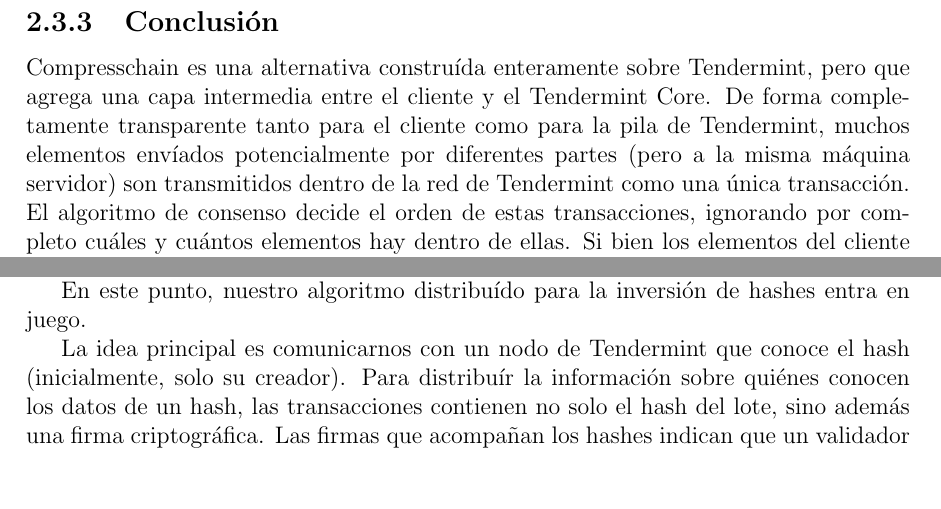
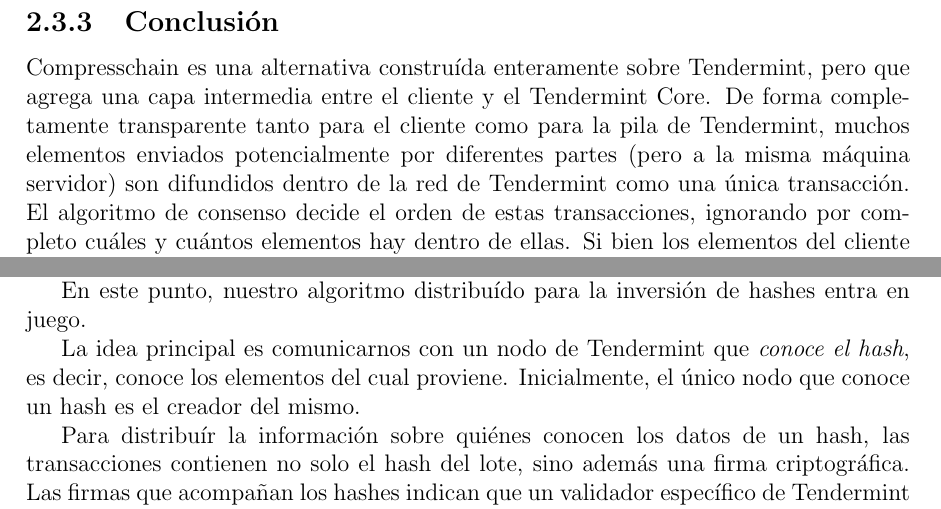
Before and after one commit to gabina/Hashchain, a LaTeX book (article.tex, which reads Implementations.tex): two parts of pages 27 and 28 of 42, joined at a grey line, cut so that both start at the same text, the shorter picture padded with empty space. Compiled offline with pdfLaTeX.

Commit message:
Small fixes

```diff
--- a/Implementations.tex
+++ b/Implementations.tex
@@ -521,9 +521,9 @@
 \compresschain es una alternativa construída enteramente sobre Tendermint, pero que agrega una capa
 intermedia entre el cliente y el Tendermint Core.
 De forma completamente transparente tanto para el
-cliente como para la pila de Tendermint, muchos elementos envíados potencialmente por diferentes partes
+cliente como para la pila de Tendermint, muchos elementos enviados potencialmente por diferentes partes
 (pero a la misma máquina servidor)
-son transmitidos dentro de la red de Tendermint como una única transacción.
+son difundidos dentro de la red de Tendermint como una única transacción.
 El algoritmo de consenso
 decide el orden de estas transacciones, ignorando por completo cuáles y cuántos elementos hay dentro de ellas.
 Si bien los elementos del cliente agrupados dentro de un lote naturalmente tienen un orden específico,
@@ -622,8 +622,12 @@
 En este punto, nuestro algoritmo distribuído para la inversión de hashes entra en juego.
 %
 
-La idea principal es comunicarnos con un nodo de Tendermint que conoce el hash (inicialmente, solo su creador).
+La idea principal es comunicarnos con un nodo de Tendermint que \textit{conoce el hash}, es decir,
+conoce los elementos del cual proviene.
 %
+Inicialmente, el único nodo que conoce un hash es el creador del mismo.
+%
+
 Para distribuír la información sobre quiénes conocen los datos de un hash, las transacciones contienen
 no solo el hash del lote, sino además una firma criptográfica.
 %
```
Also changed, not shown: Implementations.tex (6 more changed lines).
